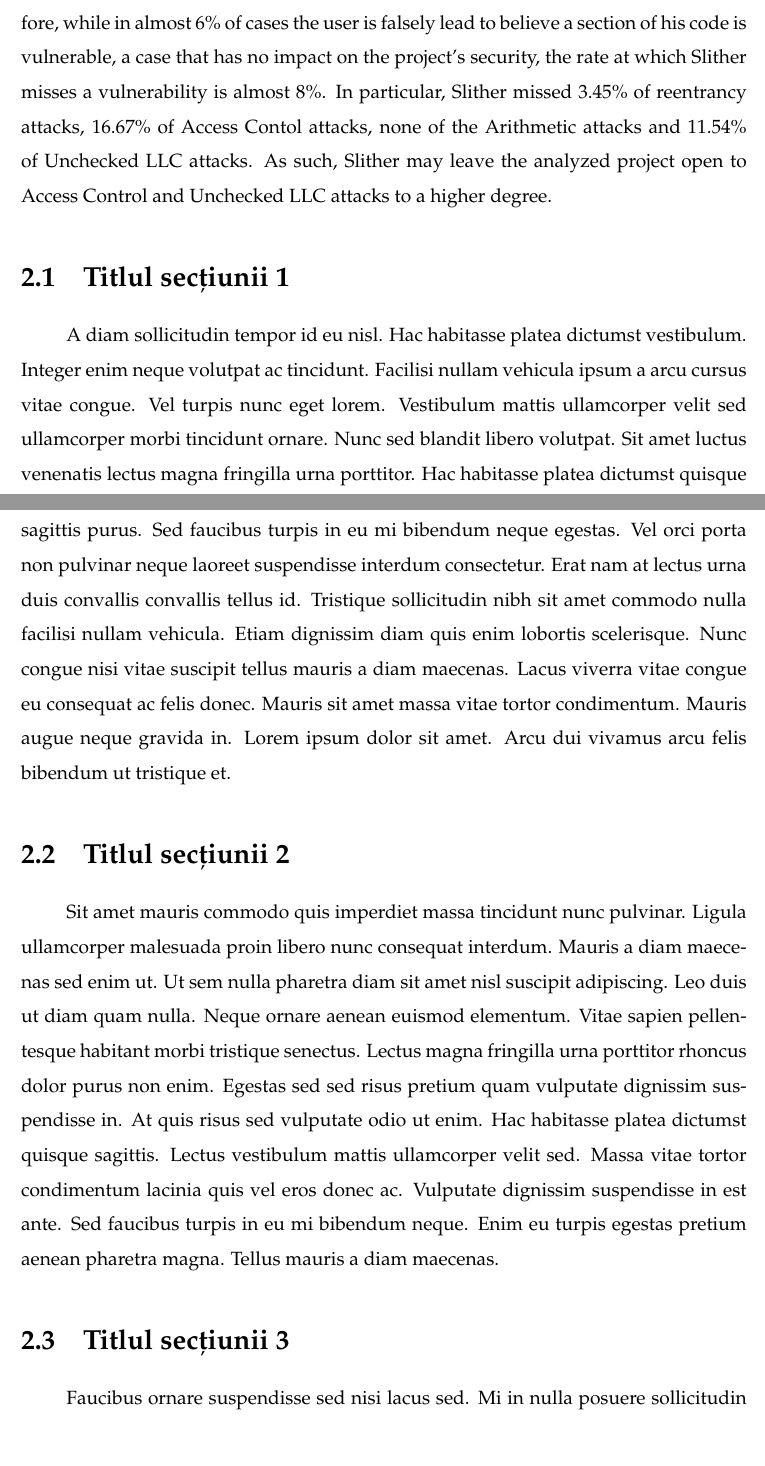
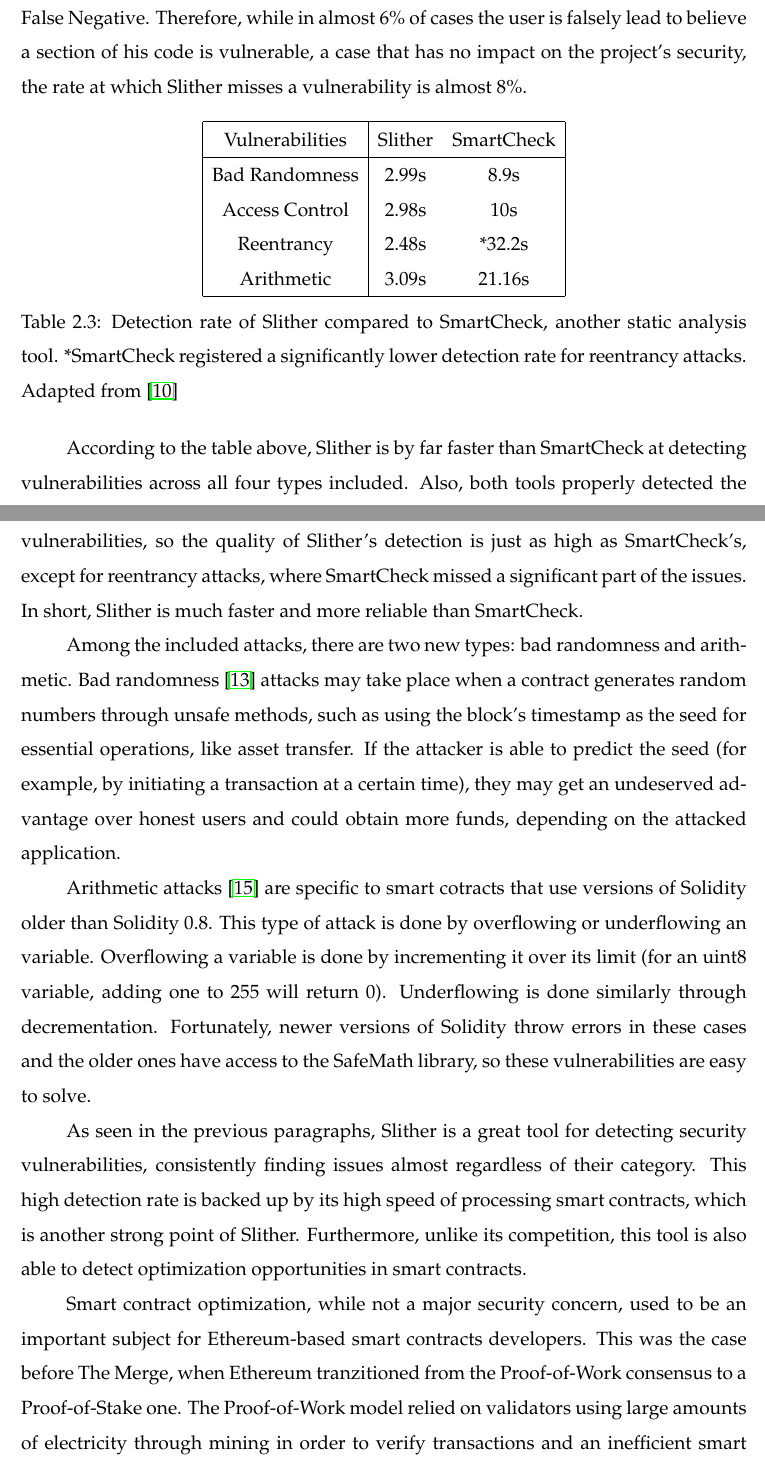
Before and after one commit to MariusChiarEl/Master-Thesis, a LaTeX thesis (main.tex, which reads chapters/bibliography.bib, chapters/chapter2.tex): two parts of pages 17 and 18 of 24, joined at a grey line, cut so that both start at the same text. Compiled offline with pdfLaTeX.

Commit message:
Second chapter

```diff
--- a/chapters/bibliography.bib
+++ b/chapters/bibliography.bib
@@ -89,0 +115 @@
+@misc{arithmeticAttack,
--- a/chapters/chapter2.tex
+++ b/chapters/chapter2.tex
@@ -36,15 +36,28 @@
 \label{tab:my-table1}
 \end{table}
 
-This table shows how Slither can detect four types of vulnerabilities: Reentrancy, Access Control, Arithmetic and Unchecked LLC and covers 4 cases: True Positive(TP), True Negative(TN), False Positive(FP) and False Negative(FN). Out of the 90 test cases given, 88 passed the reading phase, 68 had got correctly flagged as vulnerable, five ended up as False Positives and seven as False Negatives. That equates to a rate of 77.27\% for True Positive, 5.68\% for False Positive and 7.95\% for False Negative. Therefore, while in almost 6\% of cases the user is falsely lead to believe a section of his code is vulnerable, a case that has no impact on the project's security, the rate at which Slither misses a vulnerability is almost 8\%. In particular, Slither missed 3.45\% of reentrancy attacks, 16.67\% of Access Contol attacks, none of the Arithmetic attacks and 11.54\% of Unchecked LLC attacks. As such, Slither may leave the analyzed project open to Access Control and Unchecked LLC attacks to a higher degree.
-\section{Titlul secțiunii 1}
+This table shows how Slither can detect four types of vulnerabilities: Reentrancy, Access Control, Arithmetic and Unchecked LLC and covers 4 output categories: True Positive (TP), True Negative (TN), False Positive (FP) and False Negative (FN). Out of the 90 test cases given, 88 passed the reading phase, 68 had got correctly flagged as vulnerable, five ended up as False Positives and seven as False Negatives. That equates to a rate of 77.27\% for True Positive, 5.68\% for False Positive and 7.95\% for False Negative. Therefore, while in almost 6\% of cases the user is falsely lead to believe a section of his code is vulnerable, a case that has no impact on the project's security, the rate at which Slither misses a vulnerability is almost 8\%.
 
-A diam sollicitudin tempor id eu nisl. Hac habitasse platea dictumst vestibulum. Integer enim neque volutpat ac tincidunt. Facilisi nullam vehicula ipsum a arcu cursus vitae congue. Vel turpis nunc eget lorem. Vestibulum mattis ullamcorper velit sed ullamcorper morbi tincidunt ornare. Nunc sed blandit libero volutpat. Sit amet luctus venenatis lectus magna fringilla urna porttitor. Hac habitasse platea dictumst quisque sagittis purus. Sed faucibus turpis in eu mi bibendum neque egestas. Vel orci porta non pulvinar neque laoreet suspendisse interdum consectetur. Erat nam at lectus urna duis convallis convallis tellus id. Tristique sollicitudin nibh sit amet commodo nulla facilisi nullam vehicula. Etiam dignissim diam quis enim lobortis scelerisque. Nunc congue nisi vitae suscipit tellus mauris a diam maecenas. Lacus viverra vitae congue eu consequat ac felis donec. Mauris sit amet massa vitae tortor condimentum. Mauris augue neque gravida in. Lorem ipsum dolor sit amet. Arcu dui vivamus arcu felis bibendum ut tristique et.
+\begin{table}[h]
+\centering
+\begin{tabular}{|c|cc|}
+\hline
+Vulnerabilities & Slither & SmartCheck \\ \hline
+Bad Randomness  & 2.99s   & 8.9s       \\
+Access Control  & 2.98s   & 10s        \\
+Reentrancy      & 2.48s   & *32.2s     \\
+Arithmetic      & 3.09s   & 21.16s     \\ \hline
+\end{tabular}
+\caption{Detection rate of Slither compared to SmartCheck, another static analysis tool. *SmartCheck registered a significantly lower detection rate for reentrancy attacks. Adapted from \cite{slitherVSsmartCheck}}
+\label{tab:my-table}
+\end{table}
 
-\section{Titlul secțiunii 2}
+According to the table above, Slither is by far faster than SmartCheck at detecting vulnerabilities across all four types included. Also, both tools properly detected the vulnerabilities, so the quality of Slither's detection is just as high as SmartCheck's, except for reentrancy attacks, where SmartCheck missed a significant part of the issues. In short, Slither is much faster and more reliable than SmartCheck.
 
-Sit amet mauris commodo quis imperdiet massa tincidunt nunc pulvinar. Ligula ullamcorper malesuada proin libero nunc consequat interdum. Mauris a diam maecenas sed enim ut. Ut sem nulla pharetra diam sit amet nisl suscipit adipiscing. Leo duis ut diam quam nulla. Neque ornare aenean euismod elementum. Vitae sapien pellentesque habitant morbi tristique senectus. Lectus magna fringilla urna porttitor rhoncus dolor purus non enim. Egestas sed sed risus pretium quam vulputate dignissim suspendisse in. At quis risus sed vulputate odio ut enim. Hac habitasse platea dictumst quisque sagittis. Lectus vestibulum mattis ullamcorper velit sed. Massa vitae tortor condimentum lacinia quis vel eros donec ac. Vulputate dignissim suspendisse in est ante. Sed faucibus turpis in eu mi bibendum neque. Enim eu turpis egestas pretium aenean pharetra magna. Tellus mauris a diam maecenas.
+Among the included attacks, there are two new types: bad randomness and arithmetic. Bad randomness \cite{badRandomness} attacks may take place when a contract generates random numbers through unsafe methods, such as using the block's timestamp as the seed for essential operations, like asset transfer. If the attacker is able to predict the seed (for example, by initiating a transaction at a certain time), they may get an undeserved advantage over honest users and could obtain more funds, depending on the attacked application.
 
-\section{Titlul secțiunii 3}
+Arithmetic attacks \cite{arithmeticAttack} are specific to smart cotracts that use versions of Solidity older than Solidity 0.8. This type of attack is done by overflowing or underflowing an variable. Overflowing a variable is done by incrementing it over its limit (for an uint8 variable, adding one to 255 will return 0). Underflowing is done similarly through decrementation. Fortunately, newer versions of Solidity throw errors in these cases and the older ones have access to the SafeMath library, so these vulnerabilities are easy to solve.
 
-Faucibus ornare suspendisse sed nisi lacus sed. Mi in nulla posuere sollicitudin aliquam ultrices. Lacus suspendisse faucibus interdum posuere lorem ipsum dolor sit amet. Odio tempor orci dapibus ultrices in iaculis nunc sed augue. Congue eu consequat ac felis donec et odio. Enim ut sem viverra aliquet eget sit amet. Sit amet consectetur adipiscing elit duis tristique sollicitudin. Quis blandit turpis cursus in. Cras fermentum odio eu feugiat pretium nibh ipsum consequat nisl. Non curabitur gravida arcu ac tortor dignissim convallis aenean. Porta non pulvinar neque laoreet suspendisse interdum consectetur libero id. Lacus viverra vitae congue eu consequat ac felis. Vulputate dignissim suspendisse in est ante in nibh mauris. Amet mauris commodo quis imperdiet massa. Varius sit amet mattis vulputate enim nulla aliquet. Pellentesque diam volutpat commodo sed egestas egestas. Amet est placerat in egestas erat imperdiet sed euismod. Scelerisque varius morbi enim nunc faucibus a pellentesque sit. Ut sem viverra aliquet eget sit amet tellus cras. Sem integer vitae justo eget magna fermentum iaculis eu.
+As seen in the previous paragraphs, Slither is a great tool for detecting security vulnerabilities, consistently finding issues almost regardless of their category. This high detection rate is backed up by its high speed of processing smart contracts, which is another strong point of Slither. Furthermore, unlike its competition, this tool is also able to detect optimization opportunities in smart contracts.
+
+Smart contract optimization, while not a major security concern, used to be an important subject for Ethereum-based smart contracts developers. This was the case before The Merge, when Ethereum tranzitioned from the Proof-of-Work consensus to a Proof-of-Stake one. The Proof-of-Work model relied on validators using large amounts of electricity through mining in order to verify transactions and an inefficient smart contract on top of that would only have worsened the problem. However, the shift towards the Proof-of-Stake consensus meant that Ethereum would dramatically lower it's energy consumption by over 99.9\% on september 14th 2022 \cite{ethereumLowerElectricity}.
```
Also changed, not shown: chapters/chapter1.tex (+2 -2 lines), main.tex (+2 -0 lines), main.bbl, main.pdf, chapters/bibliography.bib (69 more changed lines), chapters/chapter2.tex (10 more changed lines), 8 other files.
